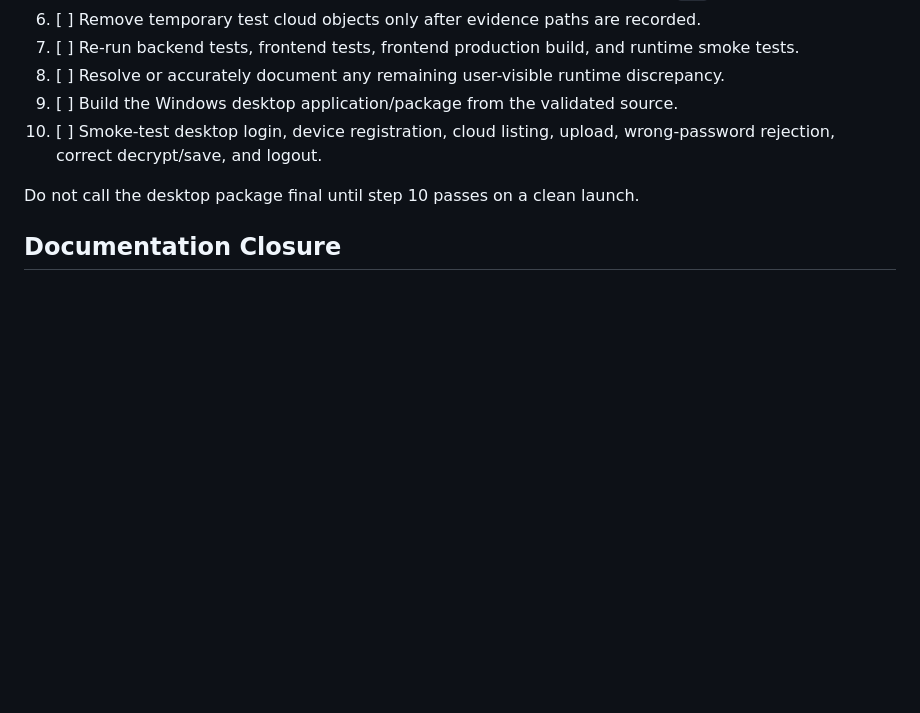
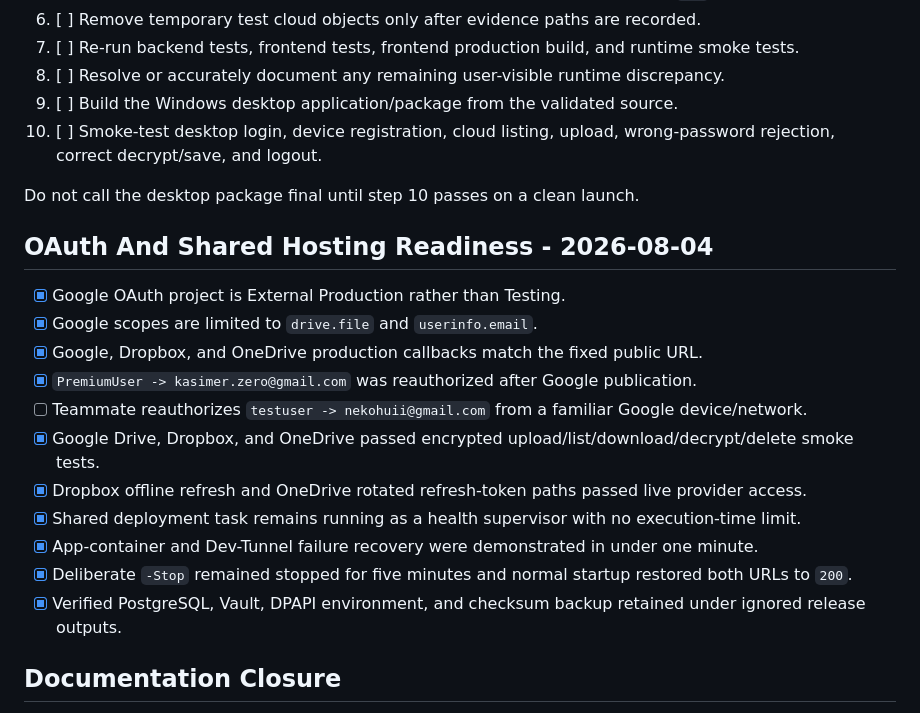
Before and after one commit to Kasimer-0/CSIT321-FY-Project-Seamless-File-Encryption-App-for-Cloud-, a Markdown page: docs/FINAL_SUBMISSION_CHECKLIST_2026-08-15.md, the part around the change. Drawn GitHub-style; blank space fills up the shorter version.

Commit message:
docs: record oauth production and august 4 validation

```diff
--- a/docs/FINAL_SUBMISSION_CHECKLIST_2026-08-15.md
+++ b/docs/FINAL_SUBMISSION_CHECKLIST_2026-08-15.md
@@ -43,6 +43,20 @@ If the package exceeds the upload limit, submit the shared Drive link as permitt
 
 Do not call the desktop package final until step 10 passes on a clean launch.
 
+## OAuth And Shared Hosting Readiness - 2026-08-04
+
+- [x] Google OAuth project is External Production rather than Testing.
+- [x] Google scopes are limited to `drive.file` and `userinfo.email`.
+- [x] Google, Dropbox, and OneDrive production callbacks match the fixed public URL.
+- [x] `PremiumUser -> kasimer.zero@gmail.com` was reauthorized after Google publication.
+- [ ] Teammate reauthorizes `testuser -> nekohuii@gmail.com` from a familiar Google device/network.
+- [x] Google Drive, Dropbox, and OneDrive passed encrypted upload/list/download/decrypt/delete smoke tests.
+- [x] Dropbox offline refresh and OneDrive rotated refresh-token paths passed live provider access.
+- [x] Shared deployment task remains running as a health supervisor with no execution-time limit.
+- [x] App-container and Dev-Tunnel failure recovery were demonstrated in under one minute.
+- [x] Deliberate `-Stop` remained stopped for five minutes and normal startup restored both URLs to `200`.
+- [x] Verified PostgreSQL, Vault, DPAPI environment, and checksum backup retained under ignored release outputs.
+
 ## Documentation Closure
 
 - [ ] Replace the July 8 User Manual in Drive with the teammate's updated version.
```
Also changed, not shown: docs/DAILY_RECORD_2026-08-04.md (added, +96 -0 lines).
